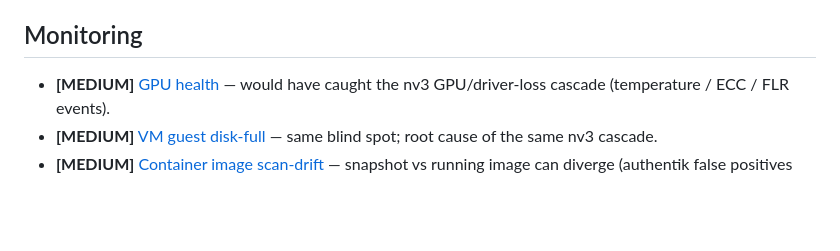
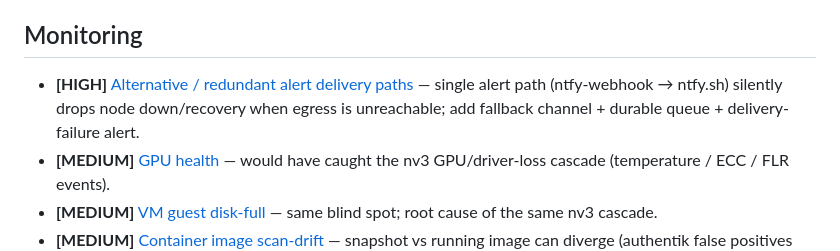
Before and after one commit to devrandom/YCluster, a Markdown page: todo/INDEX.md, the part around the change. Drawn GitHub-style; blank space fills up the shorter version.

Commit message:
Add HIGH todo for redundant alert delivery paths

```diff
--- a/todo/INDEX.md
+++ b/todo/INDEX.md
@@ -65,6 +65,7 @@ DR, backups, node lifecycle, scaling/capacity.
 - [ycluster vm set-gpus](incus/ycluster-vm-set-gpus.md)
 
 ## Monitoring
+- **[HIGH]** [Alternative / redundant alert delivery paths](monitoring/alternative-alert-paths.md) — single alert path (ntfy-webhook → ntfy.sh) silently drops node down/recovery when egress is unreachable; add fallback channel + durable queue + delivery-failure alert.
 - **[MEDIUM]** [GPU health](monitoring/gpu-health-monitoring.md) — would have caught the nv3 GPU/driver-loss cascade (temperature / ECC / FLR events).
 - **[MEDIUM]** [VM guest disk-full](monitoring/vm-disk-full-alerts.md) — same blind spot; root cause of the same nv3 cascade.
 - **[MEDIUM]** [Container image scan-drift](monitoring/container-image-scan-drift.md) — snapshot vs running image can diverge (authentik false positives from a drifted snapshot); `PerimeterCVE*` alerts still surface it for now, so medium.
```
Also changed, not shown: todo/monitoring/alternative-alert-paths.md (added, +43 -0 lines).
